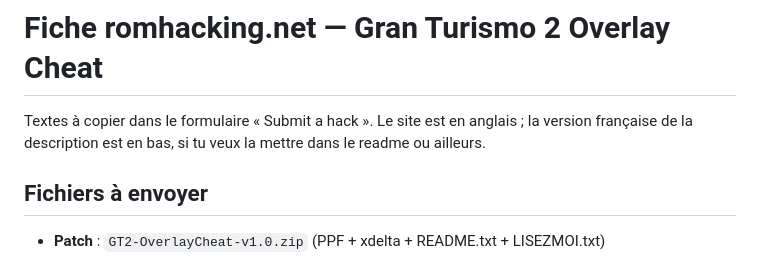
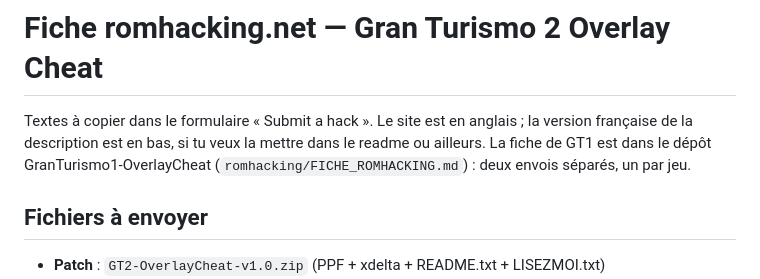
Before and after one commit to soaresden/GranTurismo2-OverlayCheat, a Markdown page: romhacking/FICHE_ROMHACKING.md, the part around the change. GitHub-like rendering.

Commit message:
Fiche romhacking : renvoi vers celle de GT1
Co-Authored-By: Claude Opus 5.5 <noreply@anthropic.com>

```diff
--- a/romhacking/FICHE_ROMHACKING.md
+++ b/romhacking/FICHE_ROMHACKING.md
@@ -1,7 +1,9 @@
 # Fiche romhacking.net — Gran Turismo 2 Overlay Cheat
 
 Textes à copier dans le formulaire « Submit a hack ». Le site est en anglais ; la version
-française de la description est en bas, si tu veux la mettre dans le readme ou ailleurs.
+française de la description est en bas, si tu veux la mettre dans le readme ou ailleurs. La
+fiche de GT1 est dans le dépôt GranTurismo1-OverlayCheat (`romhacking/FICHE_ROMHACKING.md`) :
+deux envois séparés, un par jeu.
 
 ## Fichiers à envoyer
 
```
